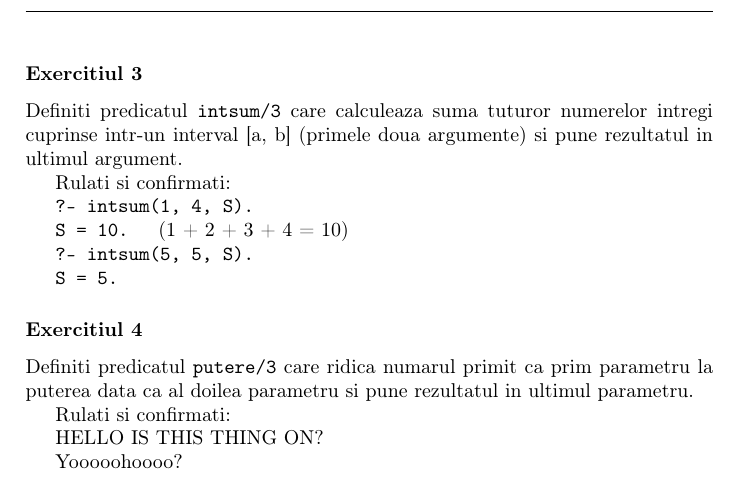
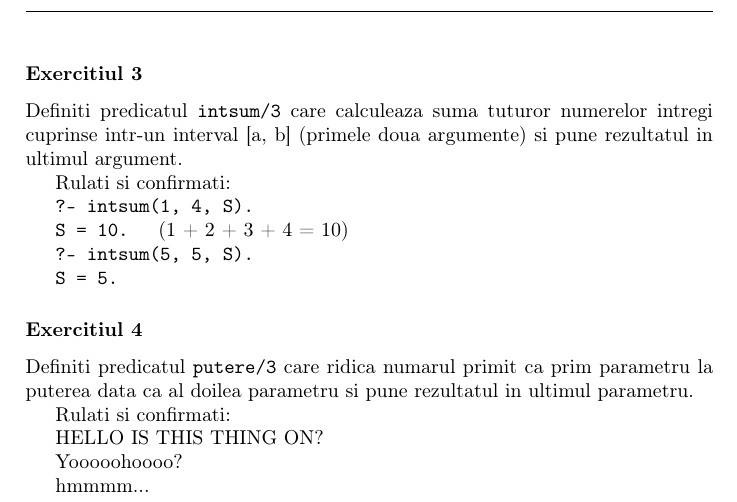
Before and after one commit to voaidesr/lmc-tex, a LaTeX document (master.tex, which reads sections/t2.tex): part of page 22 of 22, cut so that both start at the same text. Compiled offline with pdfLaTeX.

Commit message:
test update

```diff
--- a/sections/t2.tex
+++ b/sections/t2.tex
@@ -473,3 +473,5 @@ Rulati si confirmati:
 HELLO IS THIS THING ON?
 
 Yooooohoooo?
+
+hmmmm...
```
